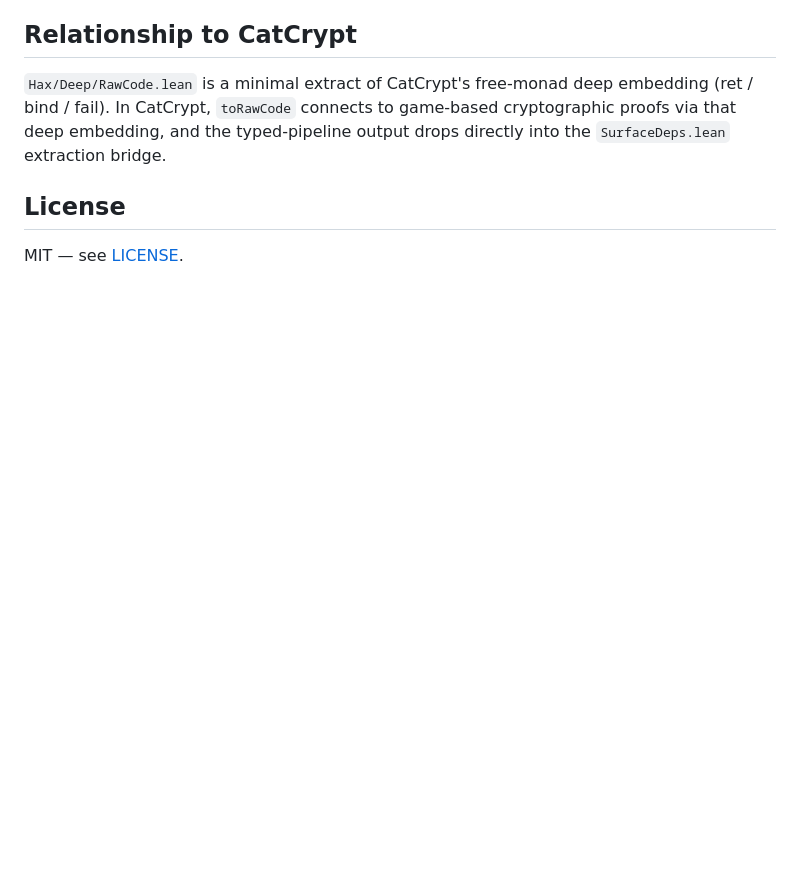
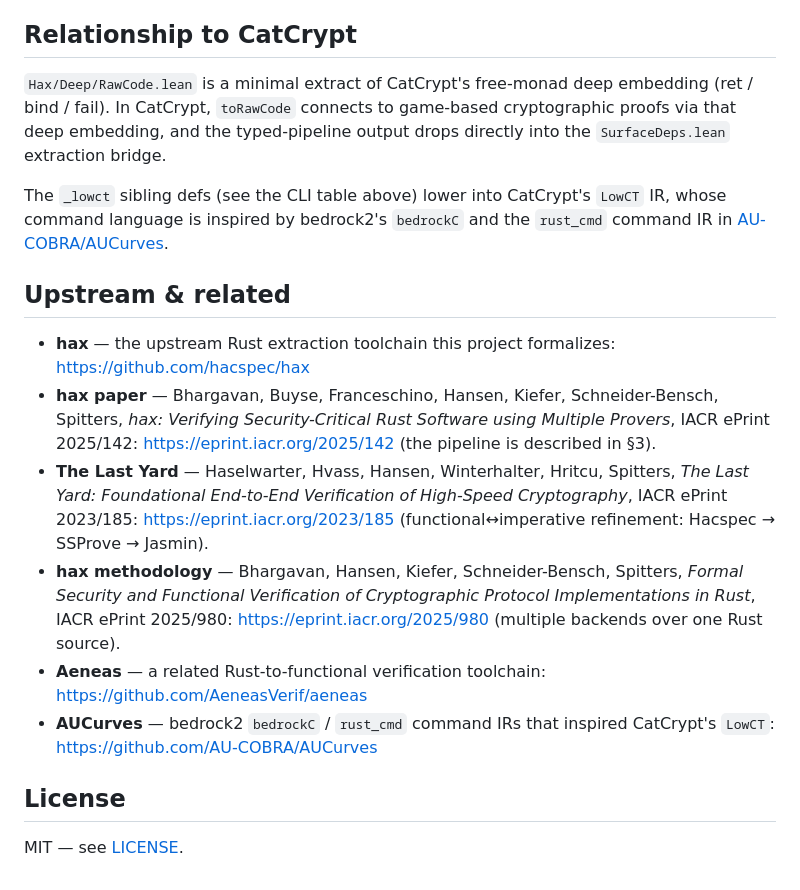
Before and after one commit to spitters/hax-lean, a Markdown page: README.md, the part around one of its changes. Drawn GitHub-style; blank space fills up the shorter version.

```diff
--- a/README.md
+++ b/README.md
@@ -165,6 +212,32 @@ game-based cryptographic proofs via that deep embedding, and the
 typed-pipeline output drops directly into the `SurfaceDeps.lean` extraction
 bridge.
 
+The `_lowct` sibling defs (see the CLI table above) lower into CatCrypt's
+`LowCT` IR, whose command language is inspired by bedrock2's `bedrockC` and the
+`rust_cmd` command IR in
+[AU-COBRA/AUCurves](https://github.com/AU-COBRA/AUCurves).
+
+## Upstream & related
+
+- **hax** — the upstream Rust extraction toolchain this project formalizes:
+  <https://github.com/hacspec/hax>
+- **hax paper** — Bhargavan, Buyse, Franceschino, Hansen, Kiefer,
+  Schneider-Bensch, Spitters, *hax: Verifying Security-Critical Rust Software
+  using Multiple Provers*, IACR ePrint 2025/142:
+  <https://eprint.iacr.org/2025/142> (the pipeline is described in §3).
+- **The Last Yard** — Haselwarter, Hvass, Hansen, Winterhalter, Hritcu,
+  Spitters, *The Last Yard: Foundational End-to-End Verification of High-Speed
+  Cryptography*, IACR ePrint 2023/185: <https://eprint.iacr.org/2023/185>
+  (functional↔imperative refinement: Hacspec → SSProve → Jasmin).
+- **hax methodology** — Bhargavan, Hansen, Kiefer, Schneider-Bensch, Spitters,
+  *Formal Security and Functional Verification of Cryptographic Protocol
+  Implementations in Rust*, IACR ePrint 2025/980:
+  <https://eprint.iacr.org/2025/980> (multiple backends over one Rust source).
+- **Aeneas** — a related Rust-to-functional verification toolchain:
+  <https://github.com/AeneasVerif/aeneas>
+- **AUCurves** — bedrock2 `bedrockC` / `rust_cmd` command IRs that inspired
+  CatCrypt's `LowCT`: <https://github.com/AU-COBRA/AUCurves>
+
 ## License
 
 MIT — see [LICENSE](LICENSE).
```
Also changed, not shown: other parts of README.md (+73 -26 lines).
